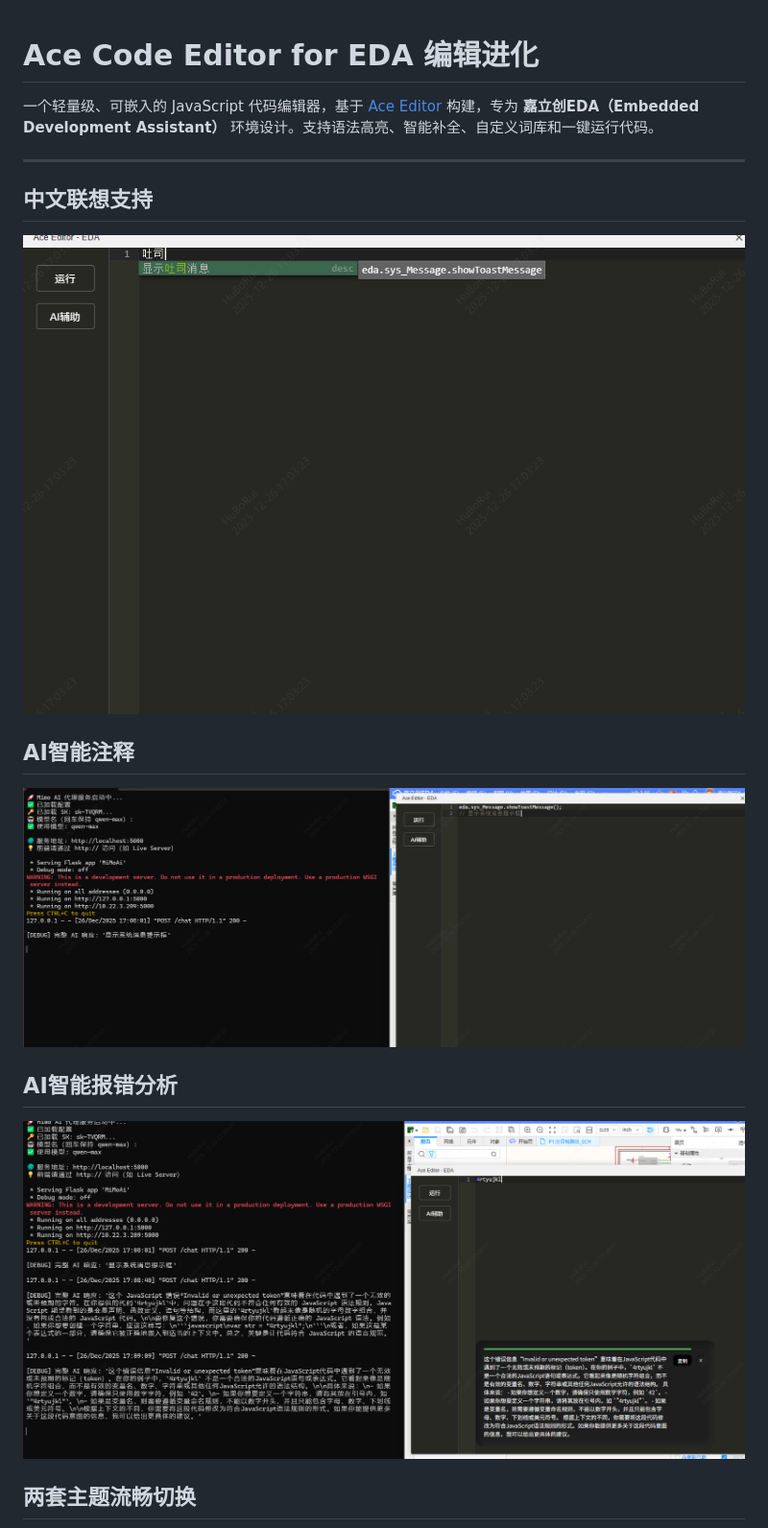
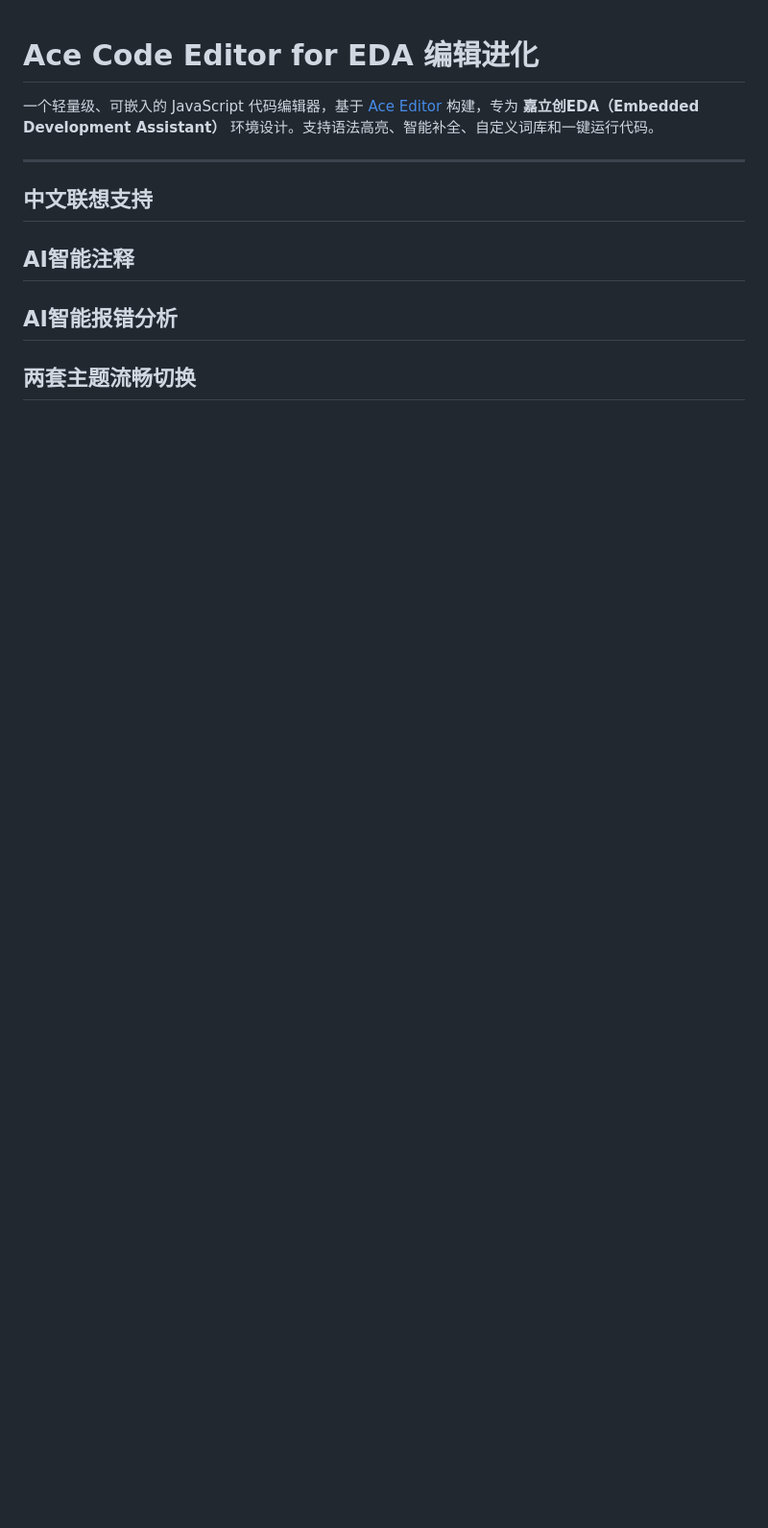
Before and after one commit to easyeda/eext-api-debug-tool, a Markdown page: README.md, the part around one of its changes. Shown at 96% size. GitHub-like rendering; pictures changed too: images/效果图1.png (deleted), images/效果图2.png (deleted), images/效果图4.png (deleted); blank space fills up the shorter version.

```diff
--- a/README.md
+++ b/README.md
@@ -6,14 +6,8 @@
 
 ## 中文联想支持
 
-![alt text](images/效果图1.png)
-
 ## AI智能注释
-
-![alt text](images/效果图2.png)
 
 ## AI智能报错分析
 
-![alt text](images/效果图4.png)
-
 ## 两套主题流畅切换
```
Also changed, not shown: other parts of README.md (+0 -2 lines), images/image.png, 2 other files.
